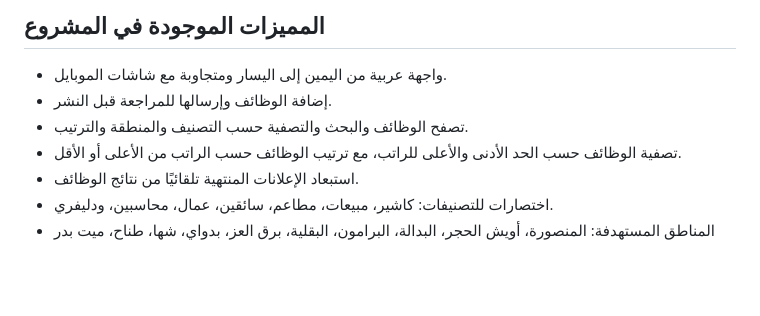
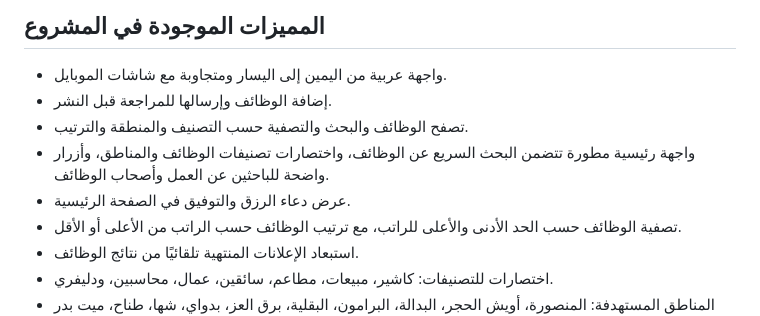
Before and after one commit to medosalama650-sys/hoghl-dakahlia-android, a Markdown page: README.md, the part around the change. Drawn GitHub-style; blank space fills up the shorter version.

Commit message:
Document redesigned homepage and rizq dua

```diff
--- a/README.md
+++ b/README.md
@@ -7,6 +7,8 @@
 - واجهة عربية من اليمين إلى اليسار ومتجاوبة مع شاشات الموبايل.
 - إضافة الوظائف وإرسالها للمراجعة قبل النشر.
 - تصفح الوظائف والبحث والتصفية حسب التصنيف والمنطقة والترتيب.
+- واجهة رئيسية مطورة تتضمن البحث السريع عن الوظائف، واختصارات تصنيفات الوظائف والمناطق، وأزرار واضحة للباحثين عن العمل وأصحاب الوظائف.
+- عرض دعاء الرزق والتوفيق في الصفحة الرئيسية.
 - تصفية الوظائف حسب الحد الأدنى والأعلى للراتب، مع ترتيب الوظائف حسب الراتب من الأعلى أو الأقل.
 - استبعاد الإعلانات المنتهية تلقائيًا من نتائج الوظائف.
 - اختصارات للتصنيفات: كاشير، مبيعات، مطاعم، سائقين، عمال، محاسبين، ودليفري.
```
